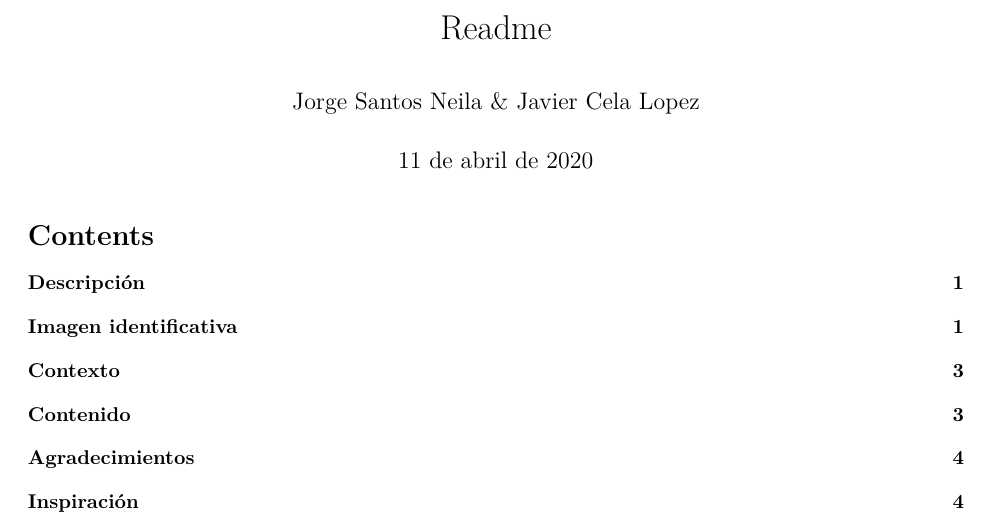
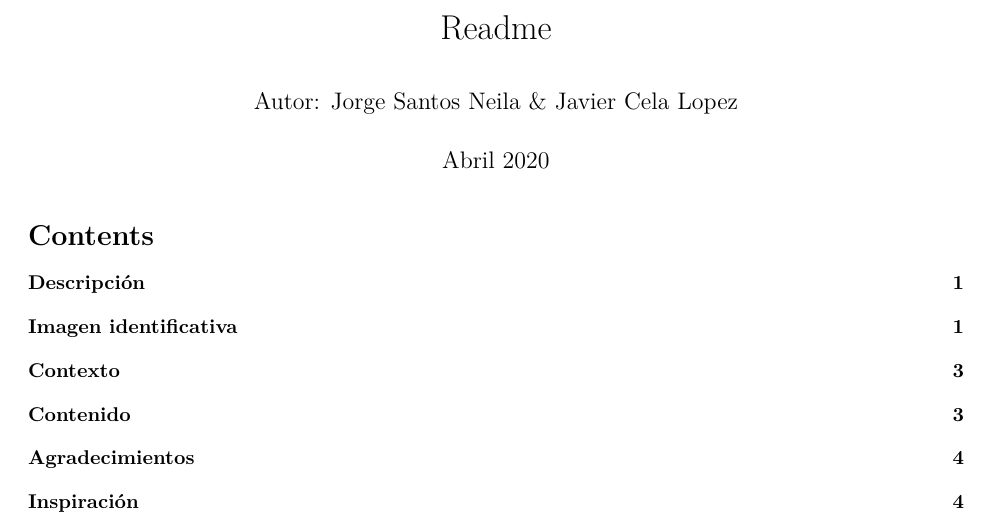
Before and after one commit to JorgeSaNel/PRA-1-Coronavirus-, an R Markdown document (pdf/Readme.Rmd): part of page 1 of 5, cut so that both start at the same text. Rendered offline with R 4.5, knitr and Pandoc, then LaTeX, with nearby package versions.

Commit message:
Updated DOI Readme

```diff
--- a/pdf/Readme.Rmd
+++ b/pdf/Readme.Rmd
@@ -1,7 +1,7 @@
 ---
 title: "Readme"
-author: "Jorge Santos Neila & Javier Cela Lopez"
-date: "11 de abril de 2020"
+author: "Autor: Jorge Santos Neila & Javier Cela Lopez"
+date: "Abril 2020"
 output:
   pdf_document:
     highlight: zenburn
```
Also changed, not shown: README.md, 1 other file.
